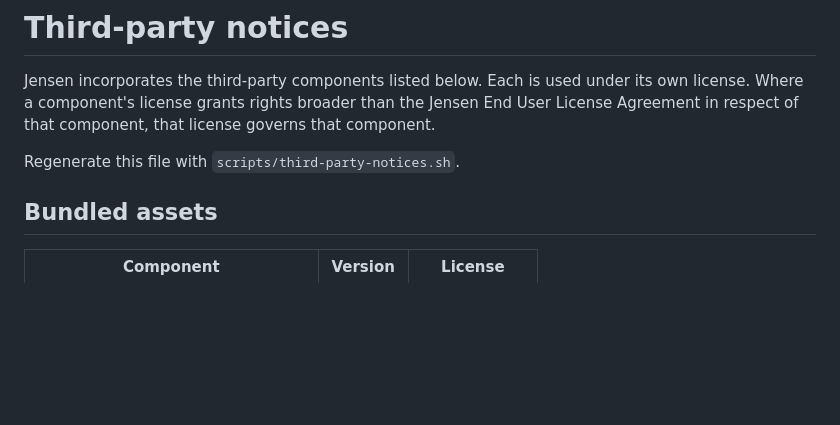
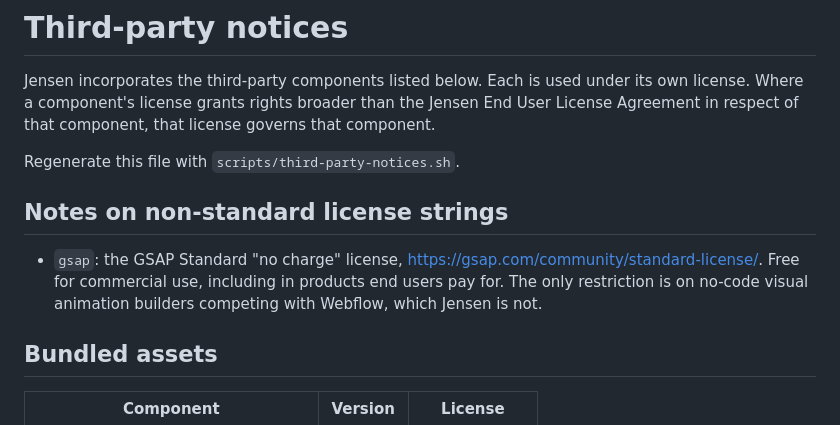
Before and after one commit to jensen-org/releases, a Markdown page: THIRD-PARTY-NOTICES.md, the part around the change. Rendered like a GitHub page; blank space fills up the shorter version.

Commit message:
docs(license): explain the gsap license string in the notices

```diff
--- a/THIRD-PARTY-NOTICES.md
+++ b/THIRD-PARTY-NOTICES.md
@@ -5,6 +5,10 @@ license. Where a component's license grants rights broader than the Jensen End U
 Agreement in respect of that component, that license governs that component.
 
 Regenerate this file with `scripts/third-party-notices.sh`.
+
+## Notes on non-standard license strings
+
+- `gsap`: the GSAP Standard "no charge" license, https://gsap.com/community/standard-license/. Free for commercial use, including in products end users pay for. The only restriction is on no-code visual animation builders competing with Webflow, which Jensen is not.
 
 ## Bundled assets
 
```
